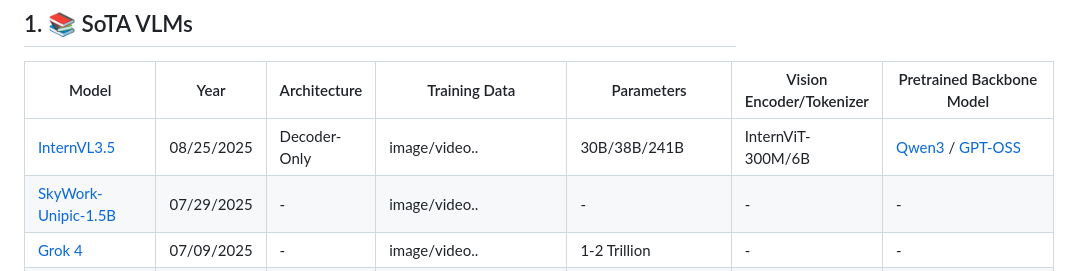
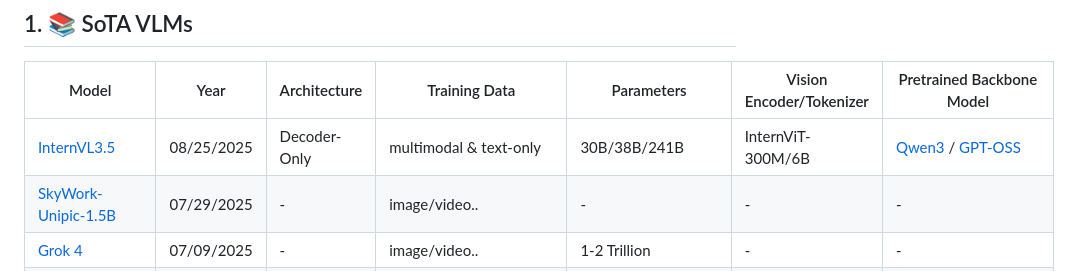
Before and after one commit to zli12321/Vision-Language-Models-Overview, a Markdown page: README.md, the part around the change. Drawn GitHub-style.

Commit message:
Update training data description for InternVL3.5

```diff
--- a/README.md
+++ b/README.md
@@ -72,7 +72,7 @@ Welcome to contribute and discuss!
 ##  1. <a name='vlms'></a>📚 SoTA VLMs
 | Model                                                        | Year | Architecture   | Training Data               | Parameters     | Vision Encoder/Tokenizer                       | Pretrained Backbone Model                          |
 |--------------------------------------------------------------|------|----------------|-----------------------------|----------------|-----------------------------------------------|---------------------------------------------------|
-| [InternVL3.5](https://arxiv.org/abs/2508.18265)| 08/25/2025 | Decoder-Only |image/video.. | 30B/38B/241B | InternViT-300M/6B | [Qwen3](https://huggingface.co/collections/Qwen/qwen3-67dd247413f0e2e4f653967f) / [GPT-OSS](https://huggingface.co/collections/openai/gpt-oss-68911959590a1634ba11c7a4)
+| [InternVL3.5](https://arxiv.org/abs/2508.18265)| 08/25/2025 | Decoder-Only |multimodal & text-only | 30B/38B/241B | InternViT-300M/6B | [Qwen3](https://huggingface.co/collections/Qwen/qwen3-67dd247413f0e2e4f653967f) / [GPT-OSS](https://huggingface.co/collections/openai/gpt-oss-68911959590a1634ba11c7a4)
 | [SkyWork-Unipic-1.5B](https://huggingface.co/Skywork/Skywork-UniPic-1.5B)| 07/29/2025 | - |image/video.. | - | - | -
 | [Grok 4](https://x.ai/news/grok-4)				   | 07/09/2025 | - |image/video.. | 1-2 Trillion | - | -
 | [Kwai Keye-VL (Kuaishou)](https://arxiv.org/abs/2507.01949)				   | 07/02/2025 | Decdoer-only	|image/video.. | 8B | ViT | [QWen-3-8B](https://huggingface.co/Qwen/Qwen3-8B)
```
